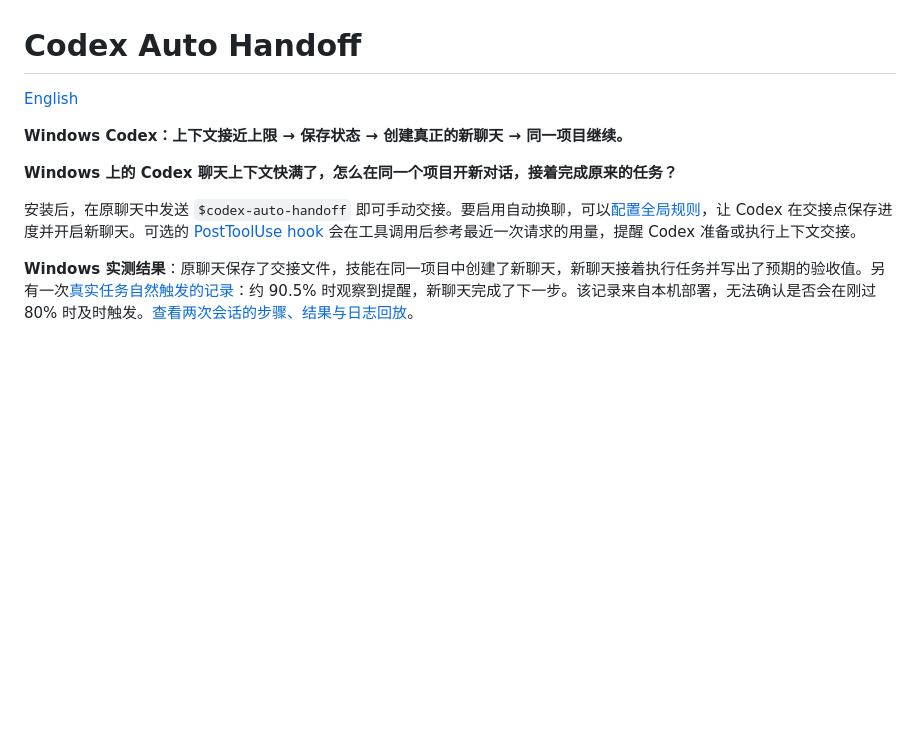
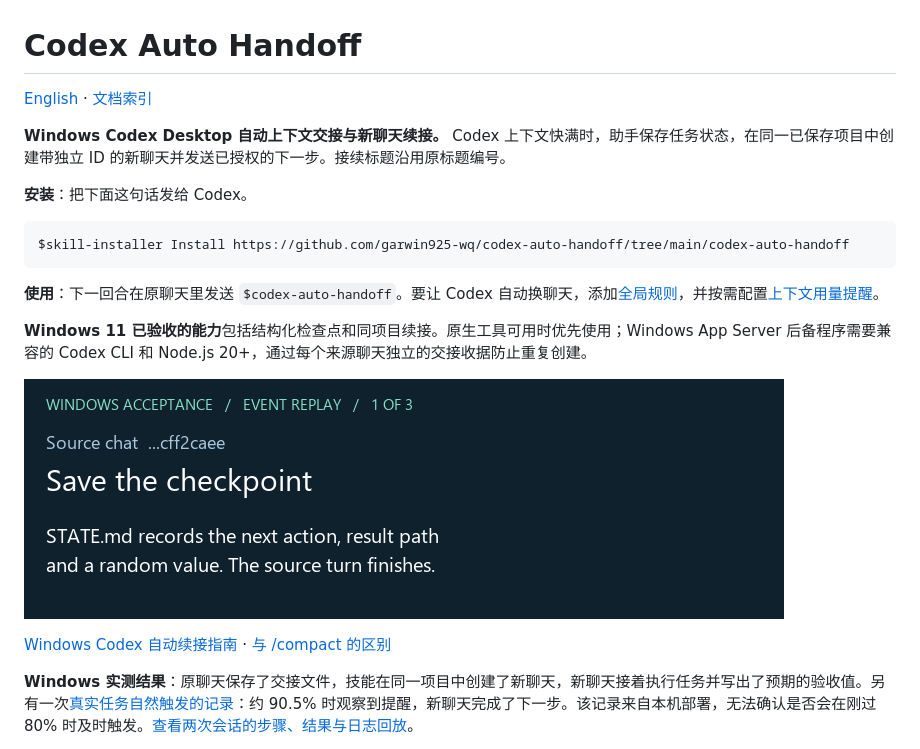
Before and after one commit to garwin925-wq/codex-auto-handoff, a Markdown page: README.zh-CN.md, the part around the change. Drawn GitHub-style; pictures changed too: docs/handoff-replay.gif; blank space fills up the shorter version.

Commit message:
Explain Windows Codex new-chat continuation with bilingual guides and event replay

````diff
--- a/README.zh-CN.md
+++ b/README.zh-CN.md
@@ -1,12 +1,22 @@
 # Codex Auto Handoff
 
-[English](README.md)
+[English](README.md) · [文档索引](docs/index.md)
 
-**Windows Codex：上下文接近上限 → 保存状态 → 创建真正的新聊天 → 同一项目继续。**
+**Windows Codex Desktop 自动上下文交接与新聊天续接。** Codex 上下文快满时，助手保存任务状态，在同一已保存项目中创建带独立 ID 的新聊天并发送已授权的下一步。接续标题沿用原标题编号。
 
-**Windows 上的 Codex 聊天上下文快满了，怎么在同一个项目开新对话，接着完成原来的任务？**
+**安装**：把下面这句话发给 Codex。
 
-安装后，在原聊天中发送 `$codex-auto-handoff` 即可手动交接。要启用自动换聊，可以[配置全局规则](#设为默认)，让 Codex 在交接点保存进度并开启新聊天。可选的 [PostToolUse hook](codex-auto-handoff/references/hooks.zh-CN.md) 会在工具调用后参考最近一次请求的用量，提醒 Codex 准备或执行上下文交接。
+```text
+$skill-installer Install https://github.com/garwin925-wq/codex-auto-handoff/tree/main/codex-auto-handoff
+```
+
+**使用**：下一回合在原聊天里发送 `$codex-auto-handoff`。要让 Codex 自动换聊天，添加[全局规则](#设为默认)，并按需配置[上下文用量提醒](codex-auto-handoff/references/hooks.zh-CN.md)。
+
+**Windows 11 已验收的能力**包括结构化检查点和同项目续接。原生工具可用时优先使用；Windows App Server 后备程序需要兼容的 Codex CLI 和 Node.js 20+，通过每个来源聊天独立的交接收据防止重复创建。
+
+![7.8 秒日志回放：旧聊天保存 STATE.md，同项目新聊天读取交接，继续执行并写出 result.txt](docs/handoff-replay.gif)
+
+[Windows Codex 自动续接指南](docs/why-codex-auto-handoff.zh-CN.md) · [与 /compact 的区别](docs/codex-handoff-vs-compact.zh-CN.md)
 
 **Windows 实测结果**：原聊天保存了交接文件，技能在同一项目中创建了新聊天，新聊天接着执行任务并写出了预期的验收值。另有一次[真实任务自然触发的记录](docs/natural-threshold-observation.zh-CN.md)：约 90.5% 时观察到提醒，新聊天完成了下一步。该记录来自本机部署，无法确认是否会在刚过 80% 时及时触发。[查看两次会话的步骤、结果与日志回放](docs/windows-acceptance.md)。
 
````
Also changed, not shown: README.md (+11 -5 lines), docs/codex-handoff-vs-compact.md (added, +14 -0 lines), docs/codex-handoff-vs-compact.zh-CN.md (added, +14 -0 lines), docs/index.md (added, +16 -0 lines), docs/why-codex-auto-handoff.md (added, +25 -0 lines), docs/why-codex-auto-handoff.zh-CN.md (added, +25 -0 lines).
